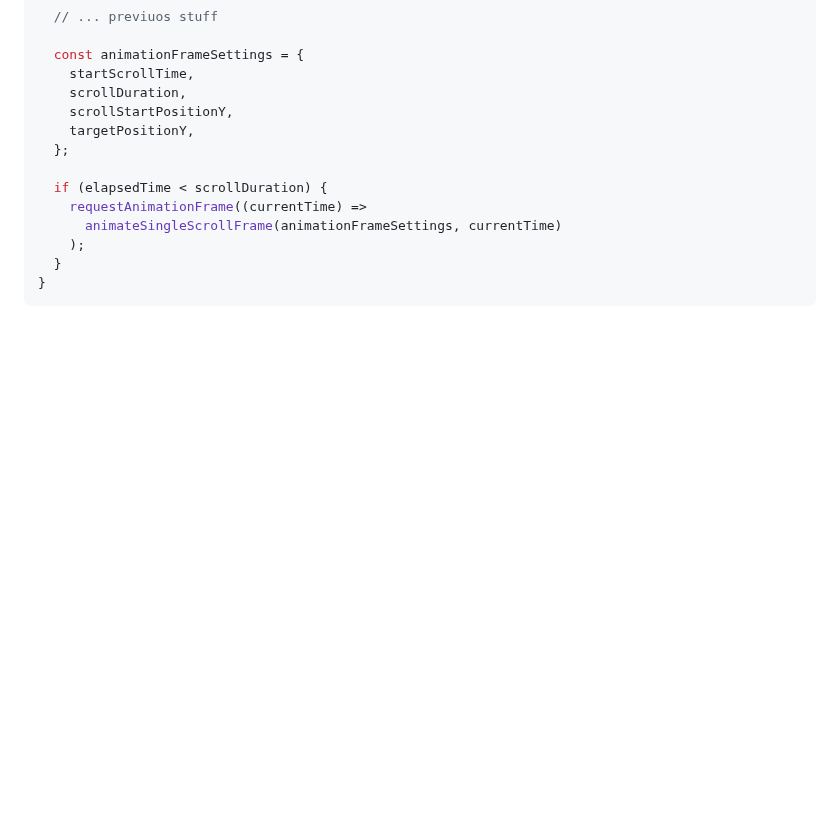
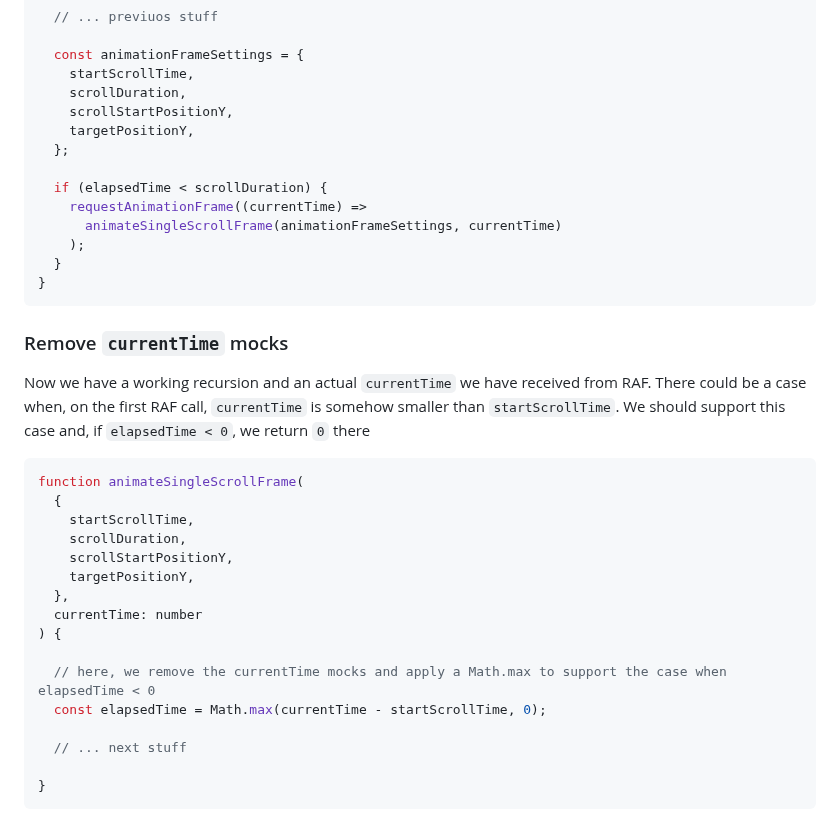
Before and after one commit to xfides/smoothScrollTo-concept, a Markdown page: README.md, the part around the change. GitHub-like rendering; blank space fills up the shorter version.

````diff
--- a/README.md
+++ b/README.md
@@ -631,3 +631,26 @@ function animateSingleScrollFrame(
   }
 }
 ```
+
+### Remove `currentTime` mocks
+
+Now we have a working recursion and an actual `currentTime` we have received from RAF. There could be a case when, on the first RAF call, `currentTime` is somehow smaller than `startScrollTime`. We should support this case and, if `elapsedTime < 0`, we return `0` there
+
+```js
+function animateSingleScrollFrame(
+  {
+    startScrollTime,
+    scrollDuration,
+    scrollStartPositionY,
+    targetPositionY,
+  },
+  currentTime: number
+) {
+
+  // here, we remove the currentTime mocks and apply a Math.max to support the case when elapsedTime < 0
+  const elapsedTime = Math.max(currentTime - startScrollTime, 0);
+
+  // ... next stuff
+
+}
+```
````
